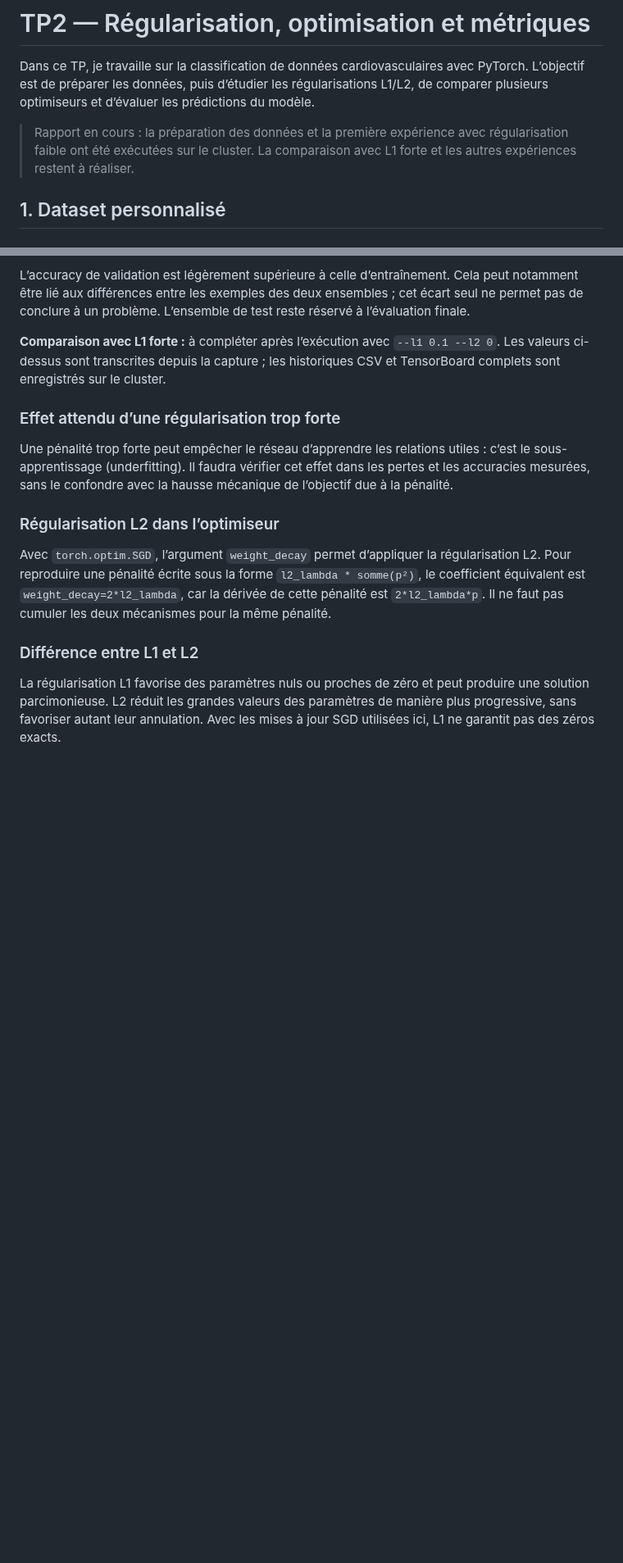
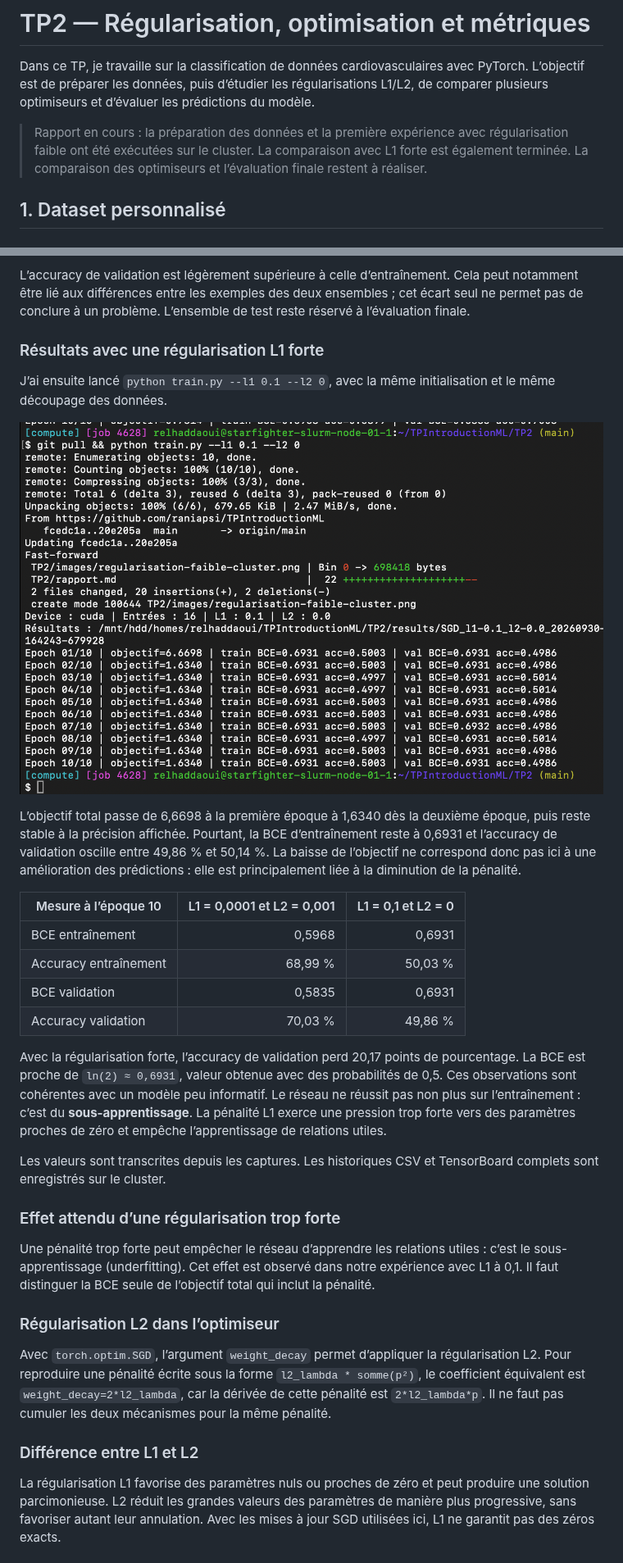
Before and after one commit to raniapsi/TPIntroductionML, a Markdown page: TP2/rapport.md, 2 parts joined by grey strips. Shown at 82% size. Drawn GitHub-style; pictures changed too: TP2/images/regularisation-forte-cluster.png (added); blank space fills up the shorter version.

Commit message:
Analyse L1 forte et prepare la comparaison des optimiseurs

```diff
--- a/TP2/rapport.md
+++ b/TP2/rapport.md
@@ -2,7 +2,7 @@
 
 Dans ce TP, je travaille sur la classification de données cardiovasculaires avec PyTorch. L’objectif est de préparer les données, puis d’étudier les régularisations L1/L2, de comparer plusieurs optimiseurs et d’évaluer les prédictions du modèle.
 
-> Rapport en cours : la préparation des données et la première expérience avec régularisation faible ont été exécutées sur le cluster. La comparaison avec L1 forte et les autres expériences restent à réaliser.
+> Rapport en cours : la préparation des données et la première expérience avec régularisation faible ont été exécutées sur le cluster. La comparaison avec L1 forte est également terminée. La comparaison des optimiseurs et l’évaluation finale restent à réaliser.
 
 ## 1. Dataset personnalisé
 
@@ -100,11 +100,28 @@ La BCE diminue sur l’entraînement et sur la validation. L’accuracy de valid
 
 L’accuracy de validation est légèrement supérieure à celle d’entraînement. Cela peut notamment être lié aux différences entre les exemples des deux ensembles ; cet écart seul ne permet pas de conclure à un problème. L’ensemble de test reste réservé à l’évaluation finale.
 
-**Comparaison avec L1 forte :** à compléter après l’exécution avec `--l1 0.1 --l2 0`. Les valeurs ci-dessus sont transcrites depuis la capture ; les historiques CSV et TensorBoard complets sont enregistrés sur le cluster.
+### Résultats avec une régularisation L1 forte
+
+J’ai ensuite lancé `python train.py --l1 0.1 --l2 0`, avec la même initialisation et le même découpage des données.
+
+![Entraînement sur le cluster avec L1 à 0,1 et L2 à zéro](images/regularisation-forte-cluster.png)
+
+L’objectif total passe de 6,6698 à la première époque à 1,6340 dès la deuxième époque, puis reste stable à la précision affichée. Pourtant, la BCE d’entraînement reste à 0,6931 et l’accuracy de validation oscille entre 49,86 % et 50,14 %. La baisse de l’objectif ne correspond donc pas ici à une amélioration des prédictions : elle est principalement liée à la diminution de la pénalité.
+
+| Mesure à l’époque 10 | L1 = 0,0001 et L2 = 0,001 | L1 = 0,1 et L2 = 0 |
+| --- | ---: | ---: |
+| BCE entraînement | 0,5968 | 0,6931 |
+| Accuracy entraînement | 68,99 % | 50,03 % |
+| BCE validation | 0,5835 | 0,6931 |
+| Accuracy validation | 70,03 % | 49,86 % |
+
+Avec la régularisation forte, l’accuracy de validation perd 20,17 points de pourcentage. La BCE est proche de `ln(2) ≈ 0,6931`, valeur obtenue avec des probabilités de 0,5. Ces observations sont cohérentes avec un modèle peu informatif. Le réseau ne réussit pas non plus sur l’entraînement : c’est du **sous-apprentissage**. La pénalité L1 exerce une pression trop forte vers des paramètres proches de zéro et empêche l’apprentissage de relations utiles.
+
+Les valeurs sont transcrites depuis les captures. Les historiques CSV et TensorBoard complets sont enregistrés sur le cluster.
 
 ### Effet attendu d’une régularisation trop forte
 
-Une pénalité trop forte peut empêcher le réseau d’apprendre les relations utiles : c’est le sous-apprentissage (underfitting). Il faudra vérifier cet effet dans les pertes et les accuracies mesurées, sans le confondre avec la hausse mécanique de l’objectif due à la pénalité.
+Une pénalité trop forte peut empêcher le réseau d’apprendre les relations utiles : c’est le sous-apprentissage (underfitting). Cet effet est observé dans notre expérience avec L1 à 0,1. Il faut distinguer la BCE seule de l’objectif total qui inclut la pénalité.
 
 ### Régularisation L2 dans l’optimiseur
 
```
Also changed, not shown: other parts of TP2/rapport.md (+9 -1 lines), 1 other file.
